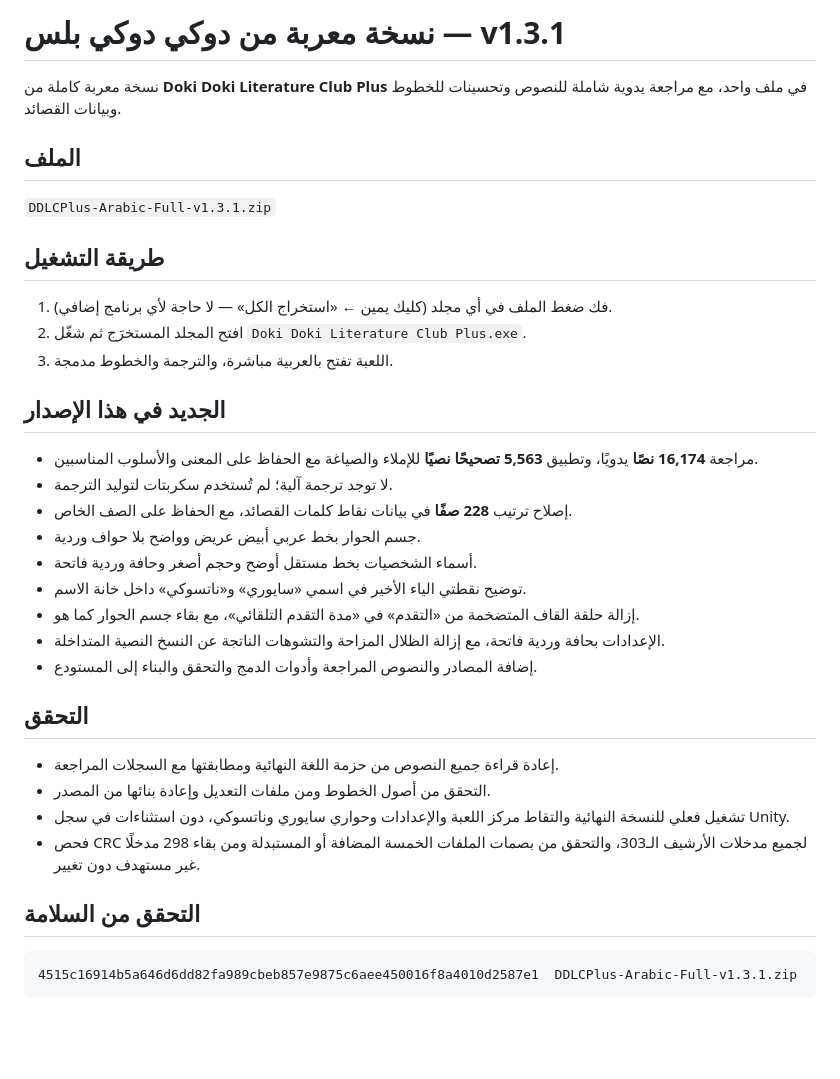
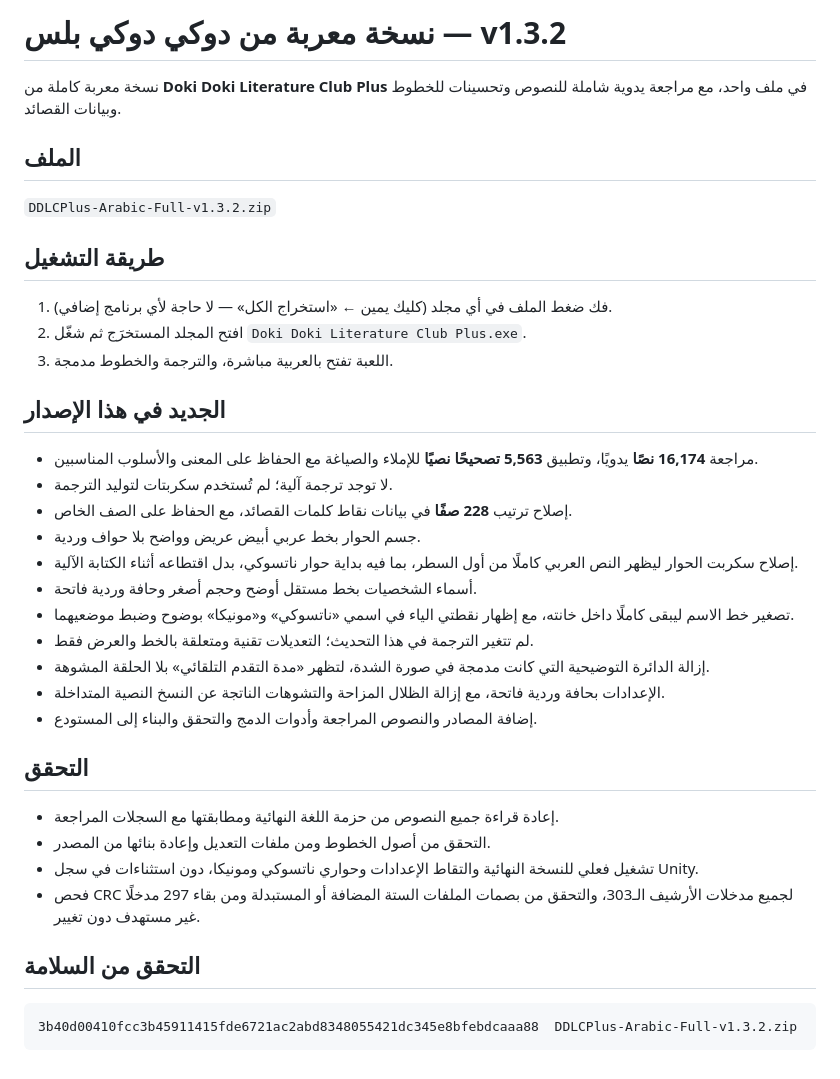
Before and after one commit to utopianumber39ray-spec/DDLCPlus-Arabic, a Markdown page: RELEASE_NOTES.md, the part around the change. Rendered like a GitHub page; blank space fills up the shorter version.

````diff
--- a/RELEASE_NOTES.md
+++ b/RELEASE_NOTES.md
@@ -1,10 +1,10 @@
-# نسخة معربة من دوكي دوكي بلس — v1.3.1
+# نسخة معربة من دوكي دوكي بلس — v1.3.2
 
 نسخة معربة كاملة من **Doki Doki Literature Club Plus** في ملف واحد، مع مراجعة يدوية شاملة للنصوص وتحسينات للخطوط وبيانات القصائد.
 
 ## الملف
 
-`DDLCPlus-Arabic-Full-v1.3.1.zip`
+`DDLCPlus-Arabic-Full-v1.3.2.zip`
 
 ## طريقة التشغيل
 
@@ -18,9 +18,11 @@
 - لا توجد ترجمة آلية؛ لم تُستخدم سكربتات لتوليد الترجمة.
 - إصلاح ترتيب **228 صفًا** في بيانات نقاط كلمات القصائد، مع الحفاظ على الصف الخاص.
 - جسم الحوار بخط عربي أبيض عريض وواضح بلا حواف وردية.
+- إصلاح سكربت الحوار ليظهر النص العربي كاملًا من أول السطر، بما فيه بداية حوار ناتسوكي، بدل اقتطاعه أثناء الكتابة الآلية.
 - أسماء الشخصيات بخط مستقل أوضح وحجم أصغر وحافة وردية فاتحة.
-- توضيح نقطتي الياء الأخير في اسمي «سايوري» و«ناتسوكي» داخل خانة الاسم.
-- إزالة حلقة القاف المتضخمة من «التقدم» في «مدة التقدم التلقائي»، مع بقاء جسم الحوار كما هو.
+- تصغير خط الاسم ليبقى كاملًا داخل خانته، مع إظهار نقطتي الياء في اسمي «ناتسوكي» و«مونيكا» بوضوح وضبط موضعيهما.
+- لم تتغير الترجمة في هذا التحديث؛ التعديلات تقنية ومتعلقة بالخط والعرض فقط.
+- إزالة الدائرة التوضيحية التي كانت مدمجة في صورة الشدة، لتظهر «مدة التقدم التلقائي» بلا الحلقة المشوهة.
 - الإعدادات بحافة وردية فاتحة، مع إزالة الظلال المزاحة والتشوهات الناتجة عن النسخ النصية المتداخلة.
 - إضافة المصادر والنصوص المراجعة وأدوات الدمج والتحقق والبناء إلى المستودع.
 
@@ -28,11 +30,11 @@
 
 - إعادة قراءة جميع النصوص من حزمة اللغة النهائية ومطابقتها مع السجلات المراجعة.
 - التحقق من أصول الخطوط ومن ملفات التعديل وإعادة بنائها من المصدر.
-- تشغيل فعلي للنسخة النهائية والتقاط مركز اللعبة والإعدادات وحواري سايوري وناتسوكي، دون استثناءات في سجل Unity.
-- فحص CRC لجميع مدخلات الأرشيف الـ303، والتحقق من بصمات الملفات الخمسة المضافة أو المستبدلة ومن بقاء 298 مدخلًا غير مستهدف دون تغيير.
+- تشغيل فعلي للنسخة النهائية والتقاط الإعدادات وحواري ناتسوكي ومونيكا، دون استثناءات في سجل Unity.
+- فحص CRC لجميع مدخلات الأرشيف الـ303، والتحقق من بصمات الملفات الستة المضافة أو المستبدلة ومن بقاء 297 مدخلًا غير مستهدف دون تغيير.
 
 ## التحقق من السلامة
 
 ```
-4515c16914b5a646d6dd82fa989cbeb857e9875c6aee450016f8a4010d2587e1  DDLCPlus-Arabic-Full-v1.3.1.zip
+3b40d00410fcc3b45911415fde6721ac2abd8348055421dc345e8bfebdcaaa88  DDLCPlus-Arabic-Full-v1.3.2.zip
 ```
````
Also changed, not shown: README.md (+6 -6 lines), screenshots/settings_v1.3.2.png (added), 10 other files.
